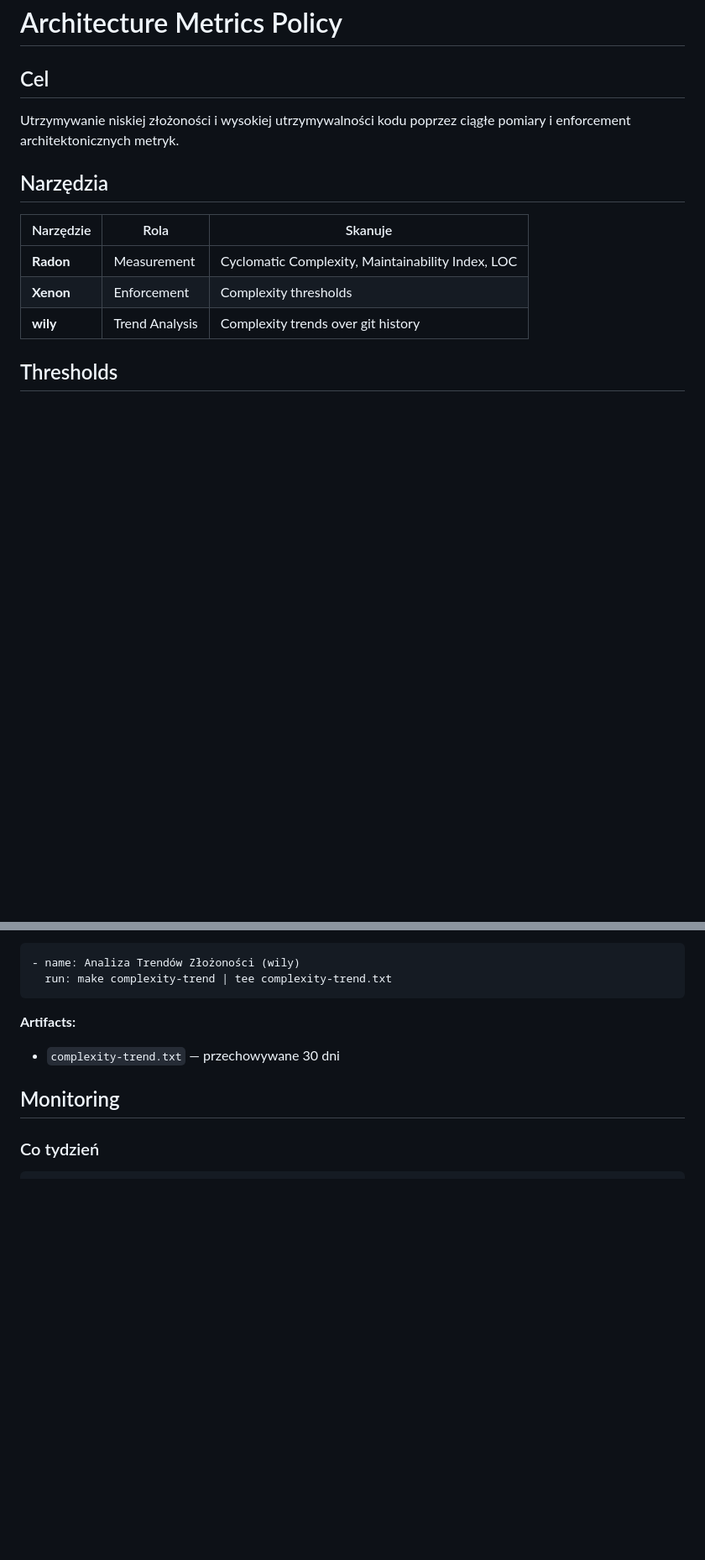
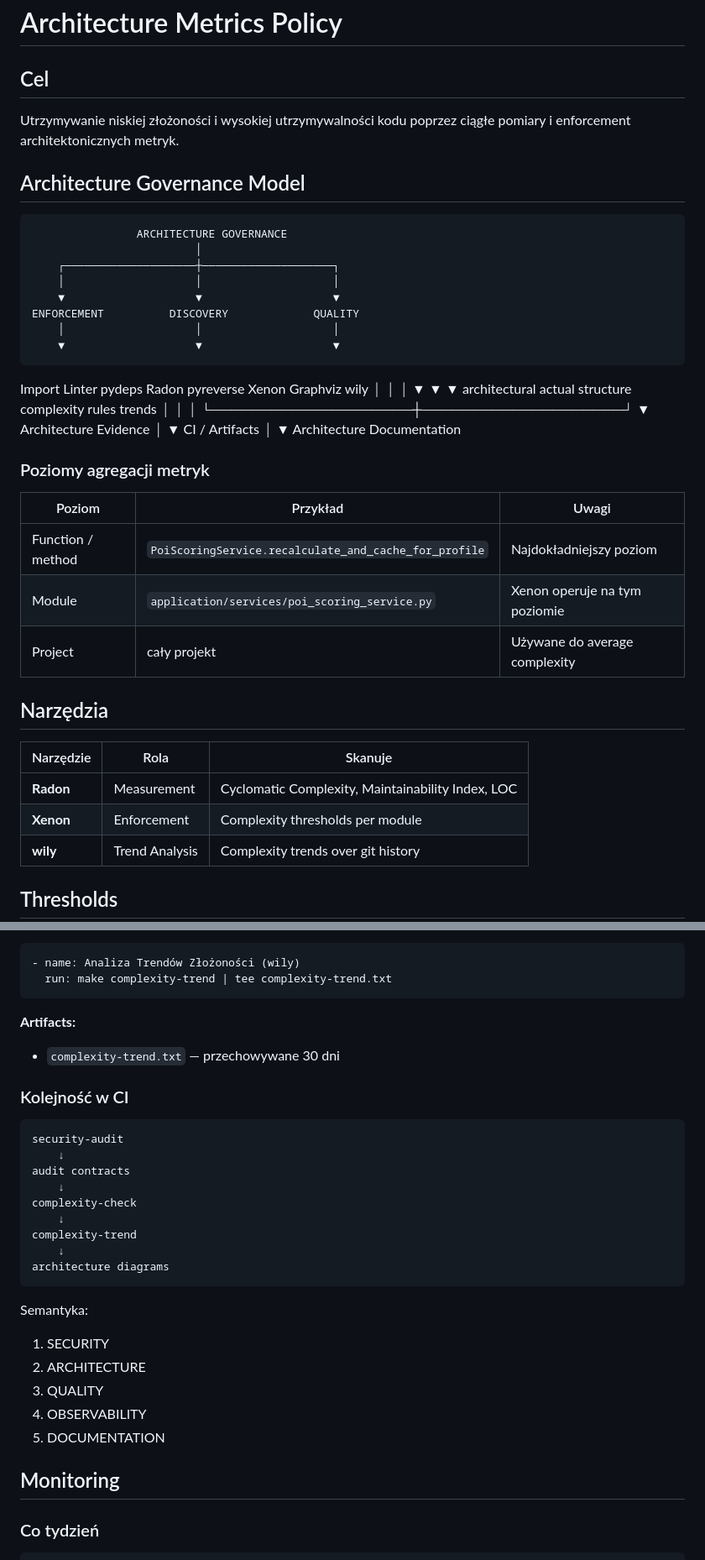
Before and after one commit to Marek1Marecki/badges_system, a Markdown page: docs/architecture-metrics-policy.md, 2 parts joined by grey strips. Shown at 84% size. Rendered like a GitHub page; blank space fills up the shorter version.

````diff
--- a/docs/architecture-metrics-policy.md
+++ b/docs/architecture-metrics-policy.md
@@ -4,12 +4,48 @@
 
 Utrzymywanie niskiej złożoności i wysokiej utrzymywalności kodu poprzez ciągłe pomiary i enforcement architektonicznych metryk.
 
+## Architecture Governance Model
+
+                    ARCHITECTURE GOVERNANCE
+                             │
+        ┌────────────────────┼────────────────────┐
+        │                    │                    │
+        ▼                    ▼                    ▼
+    ENFORCEMENT          DISCOVERY             QUALITY
+        │                    │                    │
+        ▼                    ▼                    ▼
+ Import Linter             pydeps               Radon
+                          pyreverse              Xenon
+                          Graphviz                wily
+        │                    │                    │
+        ▼                    ▼                    ▼
+   architectural         actual structure      complexity
+      rules                                      trends
+        │                    │                    │
+        └────────────────────┼────────────────────┘
+                             ▼
+                     Architecture Evidence
+                             │
+                             ▼
+                       CI / Artifacts
+                             │
+                             ▼
+                    Architecture Documentation
+
+### Poziomy agregacji metryk
+
+| Poziom | Przykład | Uwagi |
+|--------|----------|-------|
+| Function / method | `PoiScoringService.recalculate_and_cache_for_profile` | Najdokładniejszy poziom |
+| Module | `application/services/poi_scoring_service.py` | Xenon operuje na tym poziomie |
+| Project | cały projekt | Używane do average complexity |
+
 ## Narzędzia
 
 | Narzędzie | Rola | Skanuje |
 |-----------|------|---------|
 | **Radon** | Measurement | Cyclomatic Complexity, Maintainability Index, LOC |
-| **Xenon** | Enforcement | Complexity thresholds |
+| **Xenon** | Enforcement | Complexity thresholds per module |
 | **wily** | Trend Analysis | Complexity trends over git history |
 
 ## Thresholds
@@ -116,6 +177,27 @@ Uruchamiane w CI przy każdym push do `main`:
 **Artifacts:**
 - `complexity-trend.txt` — przechowywane 30 dni
 
+### Kolejność w CI
+
+```
+security-audit
+    ↓
+audit contracts
+    ↓
+complexity-check
+    ↓
+complexity-trend
+    ↓
+architecture diagrams
+```
+
+Semantyka:
+1. SECURITY
+2. ARCHITECTURE
+3. QUALITY
+4. OBSERVABILITY
+5. DOCUMENTATION
+
 ## Monitoring
 
 ### Co tydzień
````
Also changed, not shown: other parts of docs/architecture-metrics-policy.md (+73 -7 lines).
